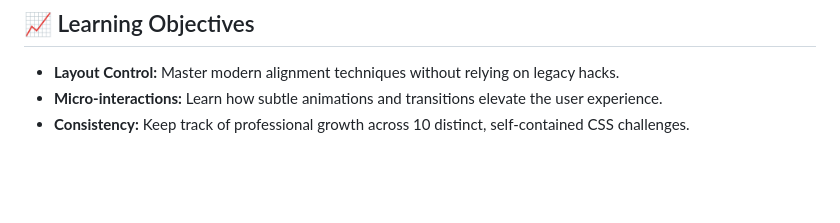
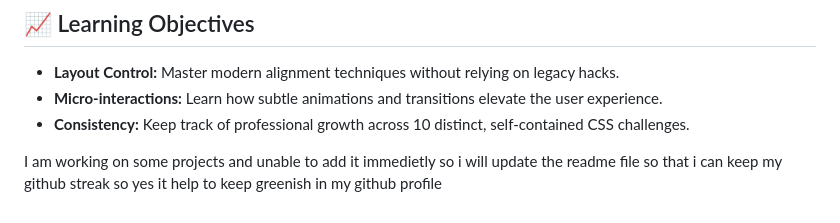
Before and after one commit to uniquedevX/CSS-NOTES-AND-PROJECT-, a Markdown page: README.md, the part around the change. Drawn GitHub-style; blank space fills up the shorter version.

Commit message:
Update README with note on project updates
Added a note about updating the README for GitHub streak.

```diff
--- a/README.md
+++ b/README.md
@@ -72,3 +72,5 @@ https://lilakirana.netlify.app/
 * **Layout Control:** Master modern alignment techniques without relying on legacy hacks.
 * **Micro-interactions:** Learn how subtle animations and transitions elevate the user experience.
 * **Consistency:** Keep track of professional growth across 10 distinct, self-contained CSS challenges.
+
+I am working on some projects and unable to add it immedietly so i will update the readme file so that i can keep my github streak so yes it help to keep greenish in my github profile
```
